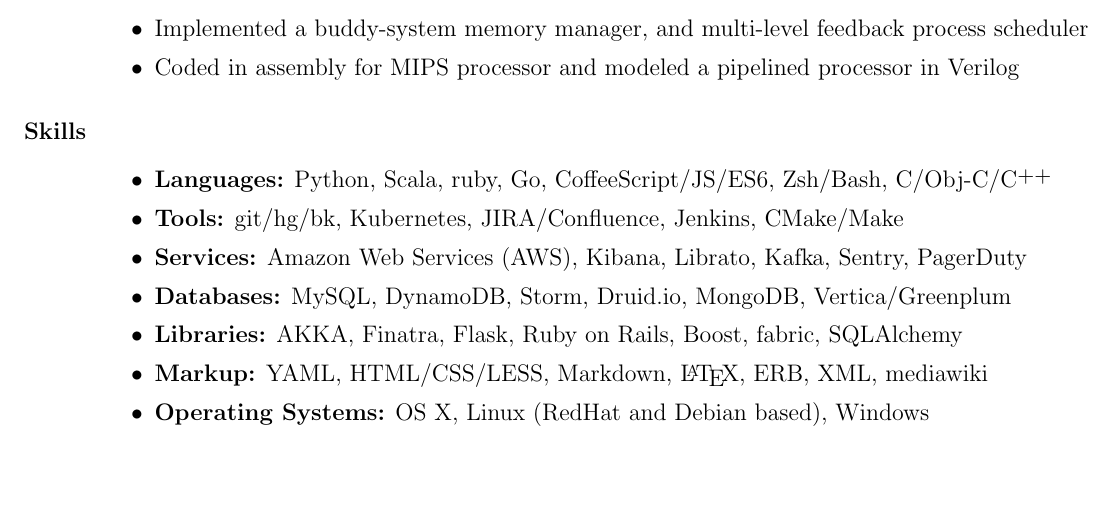
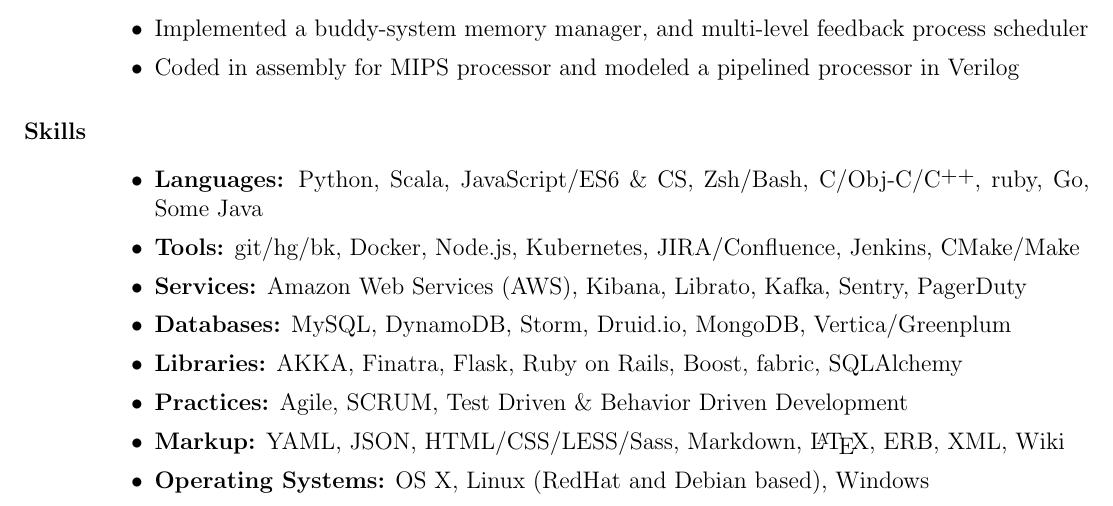
Before and after one commit to lexicalunit/lexicalunit, a LaTeX CV (resume/resume.tex): part of page 2 of 2, cut so that both start at the same text, the shorter picture padded with empty space. Compiled offline with pdfLaTeX.

Commit message:
Update resume a bit more.

```diff
--- a/resume/resume.tex
+++ b/resume/resume.tex
@@ -166,12 +166,13 @@
 ~\\ % why is this necessary?
 
 \begin{itemize}
-\item \textbf{Languages:} Python, Scala, ruby, Go, CoffeeScript/JS/ES6, Zsh/Bash, C/Obj-C/\Cplusplus
-\item \textbf{Tools:} git/hg/bk, Kubernetes, JIRA/Confluence, Jenkins, CMake/Make
+\item \textbf{Languages:} Python, Scala, JavaScript/ES6 \& CS, Zsh/Bash, C/Obj-C/\Cplusplus, ruby, Go, Some Java
+\item \textbf{Tools:} git/hg/bk, Docker, Node.js, Kubernetes, JIRA/Confluence, Jenkins, CMake/Make
 \item \textbf{Services:} Amazon Web Services (AWS), Kibana, Librato, Kafka, Sentry, PagerDuty
 \item \textbf{Databases:} MySQL, DynamoDB, Storm, Druid.io, MongoDB, Vertica/Greenplum
 \item \textbf{Libraries:} AKKA, Finatra, Flask, Ruby on Rails, Boost, fabric, SQLAlchemy
-\item \textbf{Markup:} YAML, HTML/CSS/LESS, Markdown, \LaTeX, ERB, XML, mediawiki
+\item \textbf{Practices:} Agile, SCRUM, Test Driven \& Behavior Driven Development
+\item \textbf{Markup:} YAML, JSON, HTML/CSS/LESS/Sass, Markdown, \LaTeX, ERB, XML, Wiki
 \item \textbf{Operating Systems:} OS X, Linux (RedHat and Debian based), Windows
 \end{itemize}
 
```
Also changed, not shown: resume/aresume.pdf.
